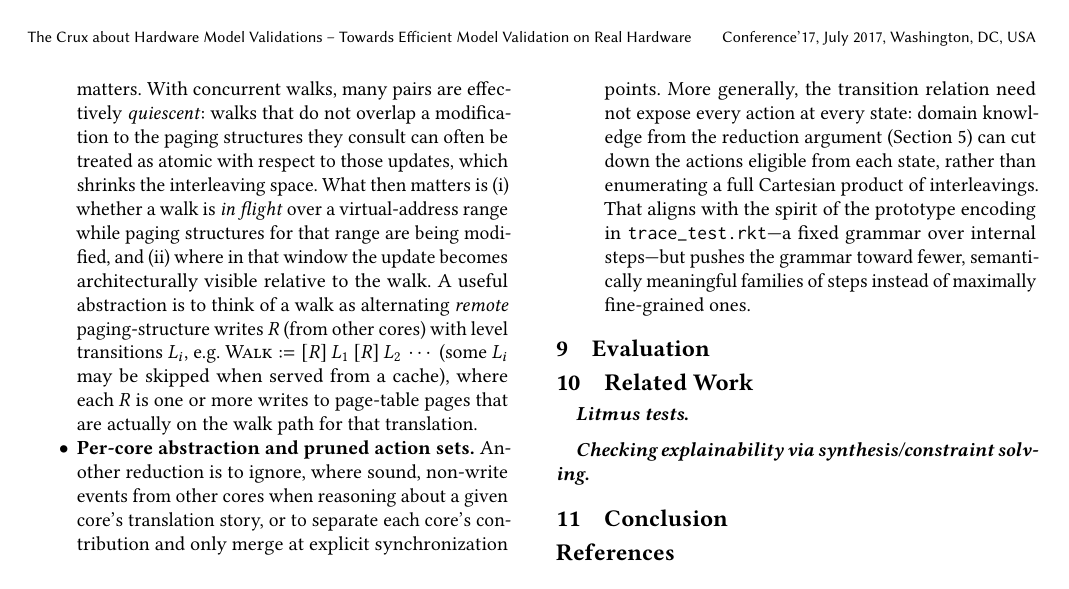
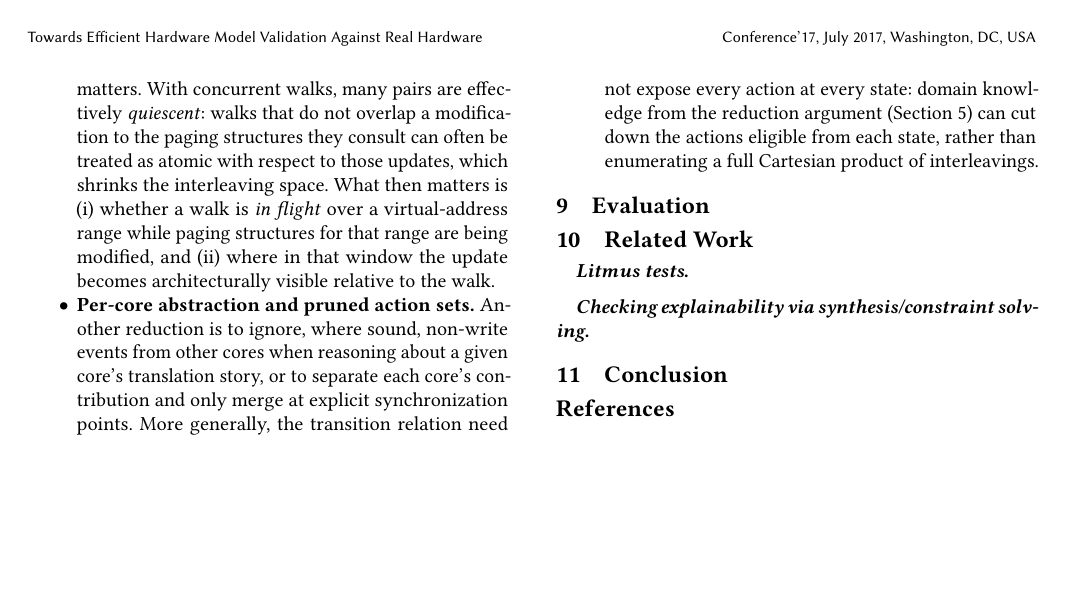
Before and after one commit to rishikavarma/x86-paging-hardware-model-testing, a LaTeX paper (paper.tex, which reads sections/analysis.tex): page 7 of 7. Compiled offline with pdfLaTeX.

Commit message:
Minor changes

```diff
--- a/paper.tex
+++ b/paper.tex
@@ -12,7 +12,8 @@
 
 \begin{document}
 
-\title{The Crux about Hardware Model Validations -- Towards Efficient Model Validation on Real Hardware}
+%\title{The Crux about Hardware Model Validations -- Towards Efficient Model Validation on Real Hardware}
+\title{Towards Efficient Hardware Model Validation Against Real Hardware}
 
 \author{Author 1}
 \affiliation{%
--- a/sections/analysis.tex
+++ b/sections/analysis.tex
@@ -15,10 +15,8 @@ We believe that this can be improved in several complementary ways:
   Instead of letting the solver choose each fine-grained walk micro-step, one can introduce a single \emph{walk} macro-step that stands for an entire walk history, with internal ordering resolved only where it matters.
   With concurrent walks, many pairs are effectively \emph{quiescent}: walks that do not overlap a modification to the paging structures they consult can often be treated as atomic with respect to those updates, which shrinks the interleaving space.
   What then matters is (i) whether a walk is \emph{in flight} over a virtual-address range while paging structures for that range are being modified, and (ii) where in that window the update becomes architecturally visible relative to the walk.
-  A useful abstraction is to think of a walk as alternating \emph{remote} paging-structure writes $R$ (from other cores) with level transitions $L_i$, e.g.\ $\textsc{Walk} := [R]\,L_1\,[R]\,L_2\,\cdots$ (some $L_i$ may be skipped when served from a cache), where each $R$ is one or more writes to page-table pages that are actually on the walk path for that translation.
 
   \item \textbf{Per-core abstraction and pruned action sets.}
   Another reduction is to ignore, where sound, non-write events from other cores when reasoning about a given core's translation story, or to separate each core's contribution and only merge at explicit synchronization points.
   More generally, the transition relation need not expose every action at every state: domain knowledge from the reduction argument (Section~\ref{sec:reduction}) can cut down the actions eligible from each state, rather than enumerating a full Cartesian product of interleavings.
-  That aligns with the spirit of the prototype encoding in \texttt{trace\_test.rkt}---a fixed grammar over internal steps---but pushes the grammar toward fewer, semantically meaningful families of steps instead of maximally fine-grained ones.
 \end{itemize}
```
